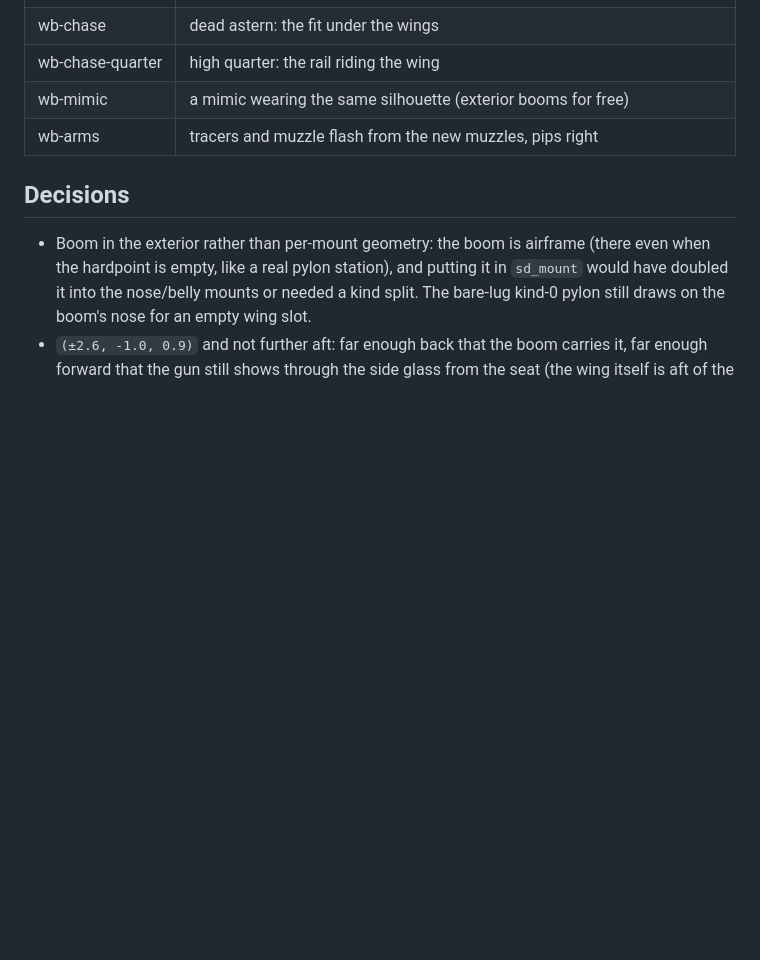
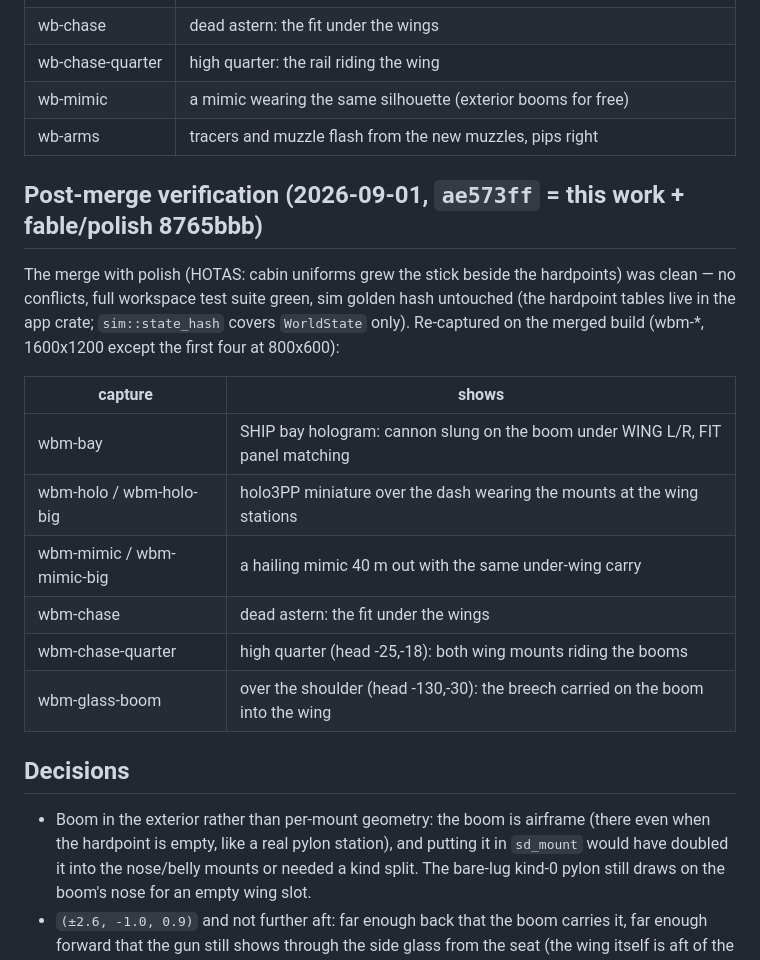
Before and after one commit to Detcader101/farfall, a Markdown page: docs/polish/wing-boom.md, the part around the change. GitHub-like rendering; blank space fills up the shorter version.

Commit message:
wing-boom doc: the post-merge record — polish's HOTAS cabin merged clean, suite green, golden hash untouched, all four lanes re-captured wearing the boom (wbm-*)
Co-Authored-By: Claude Fable 5 <noreply@anthropic.com>
Claude-Session: https://claude.ai/code/session_01GpPZRmr7rG8x3Wxn41zHiP

```diff
--- a/docs/polish/wing-boom.md
+++ b/docs/polish/wing-boom.md
@@ -50,6 +50,23 @@ lug — they move back onto the wing, carried on a proper boom under it.
 | wb-mimic | a mimic wearing the same silhouette (exterior booms for free) |
 | wb-arms | tracers and muzzle flash from the new muzzles, pips right |
 
+## Post-merge verification (2026-09-01, `ae573ff` = this work + fable/polish 8765bbb)
+
+The merge with polish (HOTAS: cabin uniforms grew the stick beside the
+hardpoints) was clean — no conflicts, full workspace test suite green,
+sim golden hash untouched (the hardpoint tables live in the app crate;
+`sim::state_hash` covers `WorldState` only). Re-captured on the merged
+build (wbm-*, 1600x1200 except the first four at 800x600):
+
+| capture | shows |
+|---|---|
+| wbm-bay | SHIP bay hologram: cannon slung on the boom under WING L/R, FIT panel matching |
+| wbm-holo / wbm-holo-big | holo3PP miniature over the dash wearing the mounts at the wing stations |
+| wbm-mimic / wbm-mimic-big | a hailing mimic 40 m out with the same under-wing carry |
+| wbm-chase | dead astern: the fit under the wings |
+| wbm-chase-quarter | high quarter (head -25,-18): both wing mounts riding the booms |
+| wbm-glass-boom | over the shoulder (head -130,-30): the breech carried on the boom into the wing |
+
 ## Decisions
 
 - Boom in the exterior rather than per-mount geometry: the boom is airframe
```
